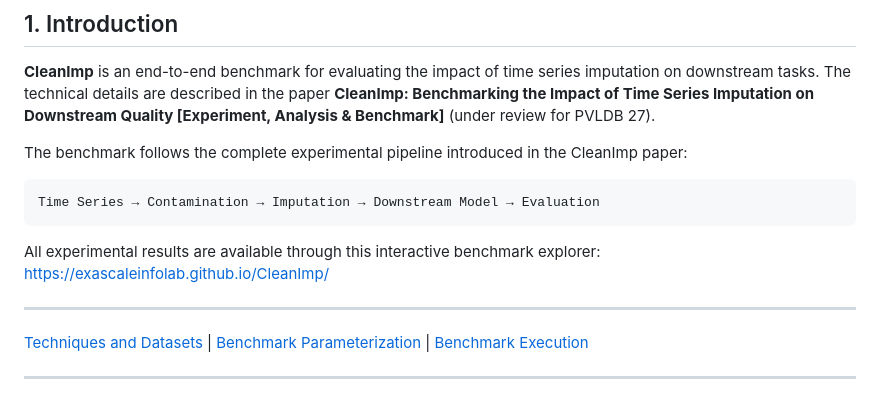
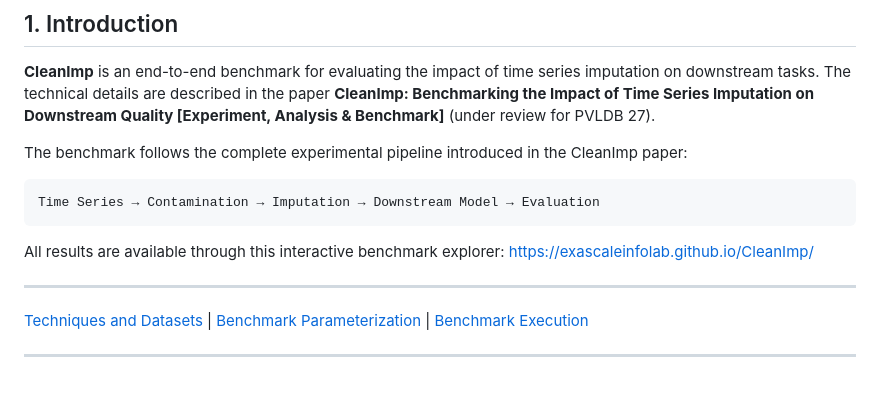
Before and after one commit to eXascaleInfolab/CleanImp, a Markdown page: README.md, the part around the change. Rendered like a GitHub page.

````diff
--- a/README.md
+++ b/README.md
@@ -12,7 +12,7 @@ Time Series → Contamination → Imputation → Downstream Model → Evaluation
 ```
 
 
-All experimental results are available through this interactive benchmark explorer: https://exascaleinfolab.github.io/CleanImp/
+All results are available through this interactive benchmark explorer: https://exascaleinfolab.github.io/CleanImp/
 
 
 ------------------------------------------------------------------------
````
